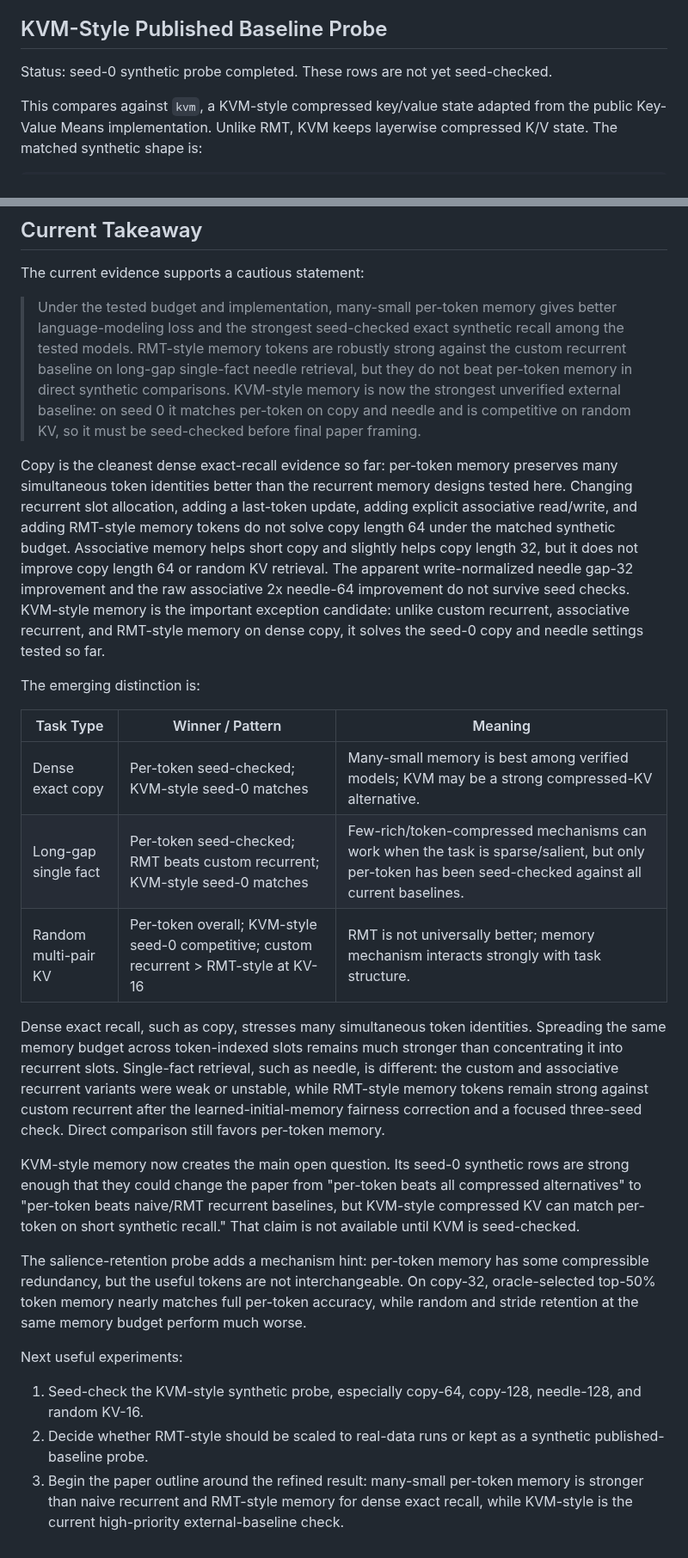
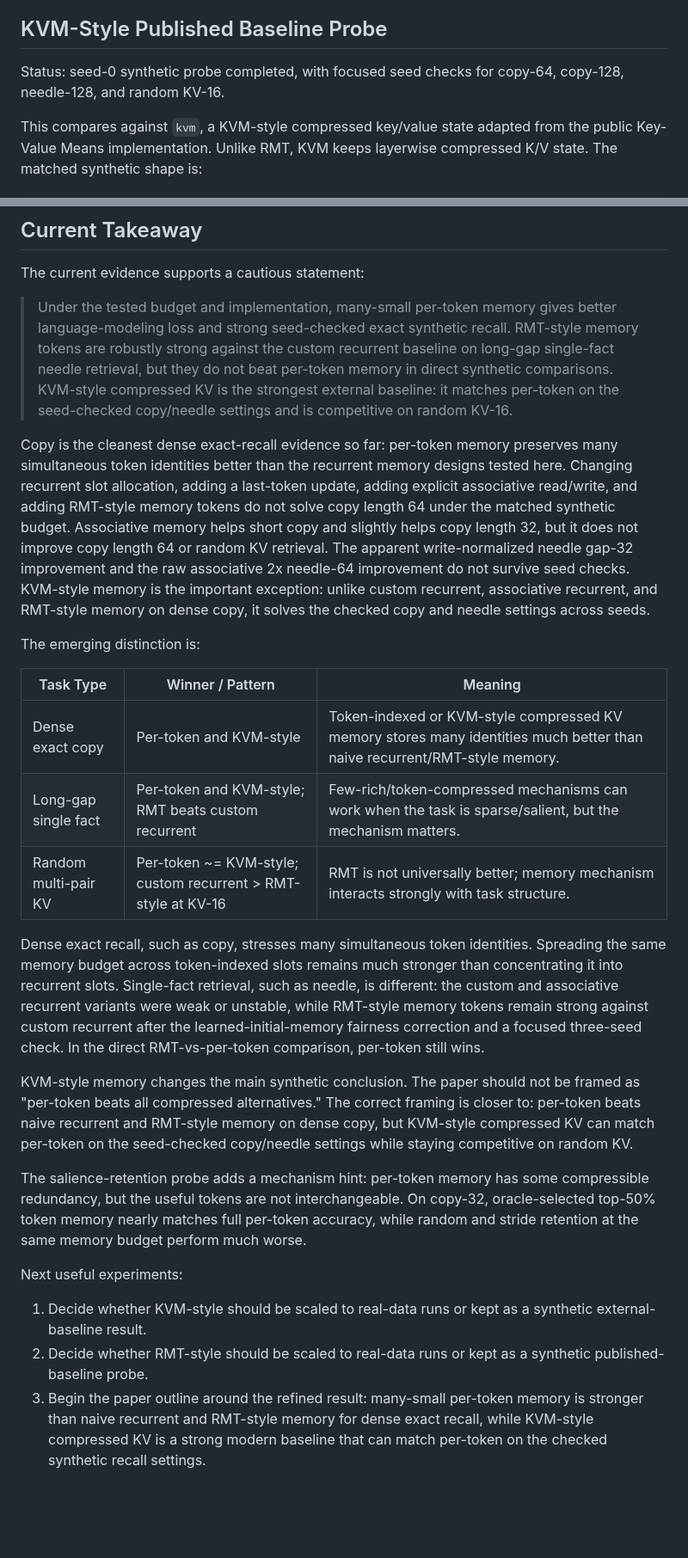
Before and after one commit to ankur219/memory-lm, a Markdown page: RESULTS.md, 2 parts joined by grey strips. Shown at 86% size. GitHub-like rendering; blank space fills up the shorter version.

Commit message:
Add KVM seed-check results

```diff
--- a/RESULTS.md
+++ b/RESULTS.md
@@ -1110,7 +1110,8 @@ few-rich side uses an RMT-style memory-token mechanism.
 
 ## KVM-Style Published Baseline Probe
 
-Status: seed-0 synthetic probe completed. These rows are not yet seed-checked.
+Status: seed-0 synthetic probe completed, with focused seed checks for copy-64,
+copy-128, needle-128, and random KV-16.
 
 This compares against `kvm`, a KVM-style compressed key/value state adapted from
 the public Key-Value Means implementation. Unlike RMT, KVM keeps layerwise
@@ -1232,7 +1244,7 @@ dense exact recall still degrades sharply under aggressive compression below
 
 The current evidence supports a cautious statement:
 
-> Under the tested budget and implementation, many-small per-token memory gives better language-modeling loss and the strongest seed-checked exact synthetic recall among the tested models. RMT-style memory tokens are robustly strong against the custom recurrent baseline on long-gap single-fact needle retrieval, but they do not beat per-token memory in direct synthetic comparisons. KVM-style memory is now the strongest unverified external baseline: on seed 0 it matches per-token on copy and needle and is competitive on random KV, so it must be seed-checked before final paper framing.
+> Under the tested budget and implementation, many-small per-token memory gives better language-modeling loss and strong seed-checked exact synthetic recall. RMT-style memory tokens are robustly strong against the custom recurrent baseline on long-gap single-fact needle retrieval, but they do not beat per-token memory in direct synthetic comparisons. KVM-style compressed KV is the strongest external baseline: it matches per-token on the seed-checked copy/needle settings and is competitive on random KV-16.
 
 Copy is the cleanest dense exact-recall evidence so far: per-token memory
 preserves many simultaneous token identities better than the recurrent memory
@@ -1243,17 +1255,16 @@ Associative memory helps short copy and slightly helps copy length 32, but it
 does not improve copy length 64 or random KV retrieval. The apparent
 write-normalized needle gap-32 improvement and the raw associative 2x needle-64
 improvement do not survive seed checks. KVM-style memory is the important
-exception candidate: unlike custom recurrent, associative recurrent, and
-RMT-style memory on dense copy, it solves the seed-0 copy and needle settings
-tested so far.
+exception: unlike custom recurrent, associative recurrent, and RMT-style memory
+on dense copy, it solves the checked copy and needle settings across seeds.
 
 The emerging distinction is:
 
 | Task Type | Winner / Pattern | Meaning |
 |---|---|---|
-| Dense exact copy | Per-token seed-checked; KVM-style seed-0 matches | Many-small memory is best among verified models; KVM may be a strong compressed-KV alternative. |
-| Long-gap single fact | Per-token seed-checked; RMT beats custom recurrent; KVM-style seed-0 matches | Few-rich/token-compressed mechanisms can work when the task is sparse/salient, but only per-token has been seed-checked against all current baselines. |
-| Random multi-pair KV | Per-token overall; KVM-style seed-0 competitive; custom recurrent > RMT-style at KV-16 | RMT is not universally better; memory mechanism interacts strongly with task structure. |
+| Dense exact copy | Per-token and KVM-style | Token-indexed or KVM-style compressed KV memory stores many identities much better than naive recurrent/RMT-style memory. |
+| Long-gap single fact | Per-token and KVM-style; RMT beats custom recurrent | Few-rich/token-compressed mechanisms can work when the task is sparse/salient, but the mechanism matters. |
+| Random multi-pair KV | Per-token ~= KVM-style; custom recurrent > RMT-style at KV-16 | RMT is not universally better; memory mechanism interacts strongly with task structure. |
 
 Dense exact recall, such as copy, stresses many simultaneous token identities.
 Spreading the same memory budget across token-indexed slots remains much
@@ -1261,13 +1272,14 @@ stronger than concentrating it into recurrent slots. Single-fact retrieval, such
 as needle, is different: the custom and associative recurrent variants were weak
 or unstable, while RMT-style memory tokens remain strong against custom
 recurrent after the learned-initial-memory fairness correction and a focused
-three-seed check. Direct comparison still favors per-token memory.
+three-seed check. In the direct RMT-vs-per-token comparison, per-token still
+wins.
 
-KVM-style memory now creates the main open question. Its seed-0 synthetic rows
-are strong enough that they could change the paper from "per-token beats all
-compressed alternatives" to "per-token beats naive/RMT recurrent baselines, but
-KVM-style compressed KV can match per-token on short synthetic recall." That
-claim is not available until KVM is seed-checked.
+KVM-style memory changes the main synthetic conclusion. The paper should not be
+framed as "per-token beats all compressed alternatives." The correct framing is
+closer to: per-token beats naive recurrent and RMT-style memory on dense copy,
+but KVM-style compressed KV can match per-token on the seed-checked copy/needle
+settings while staying competitive on random KV.
 
 The salience-retention probe adds a mechanism hint: per-token memory has some
 compressible redundancy, but the useful tokens are not interchangeable. On
@@ -1277,10 +1289,11 @@ much worse.
 
 Next useful experiments:
 
-1. Seed-check the KVM-style synthetic probe, especially copy-64, copy-128,
-   needle-128, and random KV-16.
+1. Decide whether KVM-style should be scaled to real-data runs or kept as a
+   synthetic external-baseline result.
 2. Decide whether RMT-style should be scaled to real-data runs or kept as a
    synthetic published-baseline probe.
 3. Begin the paper outline around the refined result: many-small per-token
    memory is stronger than naive recurrent and RMT-style memory for dense exact
-   recall, while KVM-style is the current high-priority external-baseline check.
+   recall, while KVM-style compressed KV is a strong modern baseline that can
+   match per-token on the checked synthetic recall settings.
```
Also changed, not shown: other parts of RESULTS.md (+20 -9 lines).
